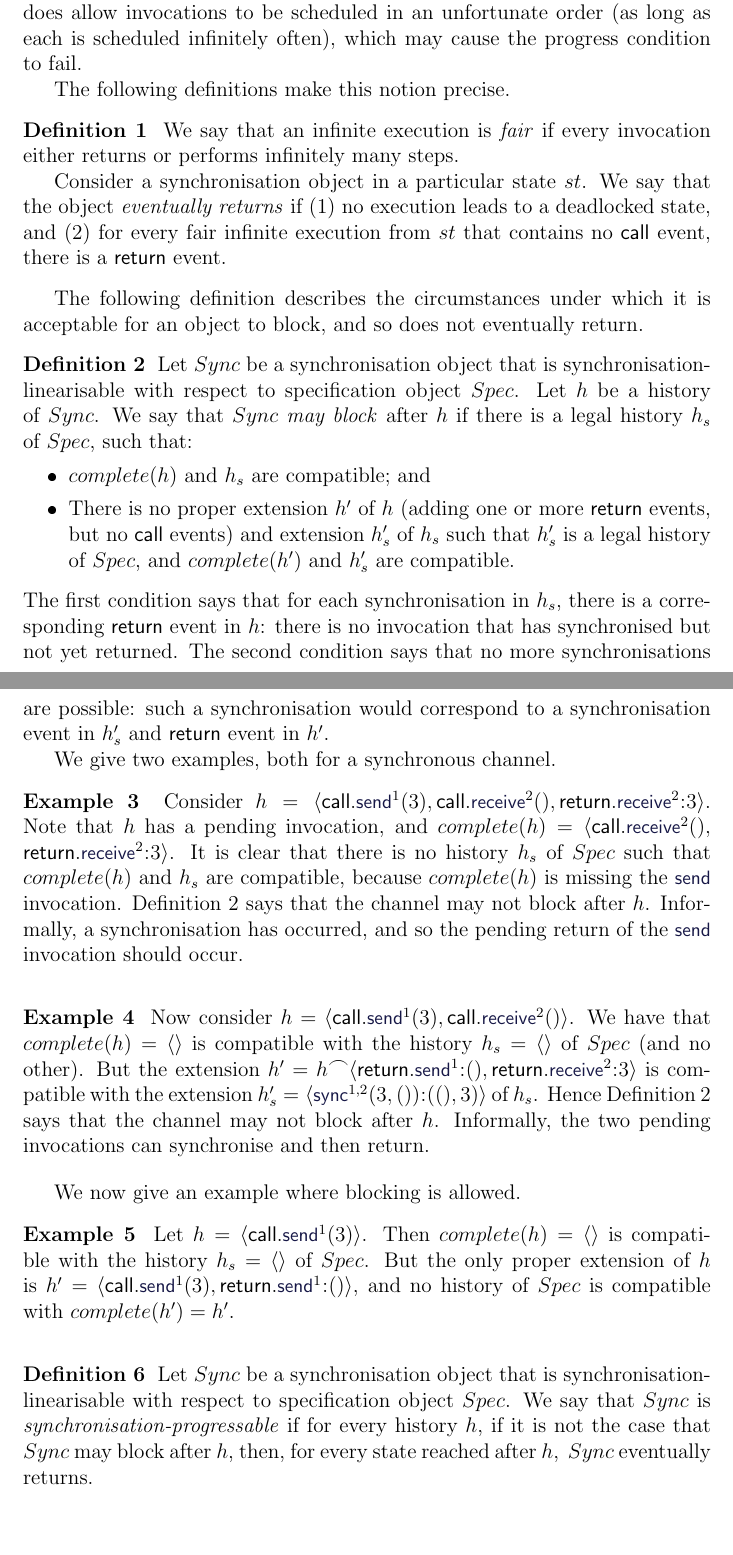
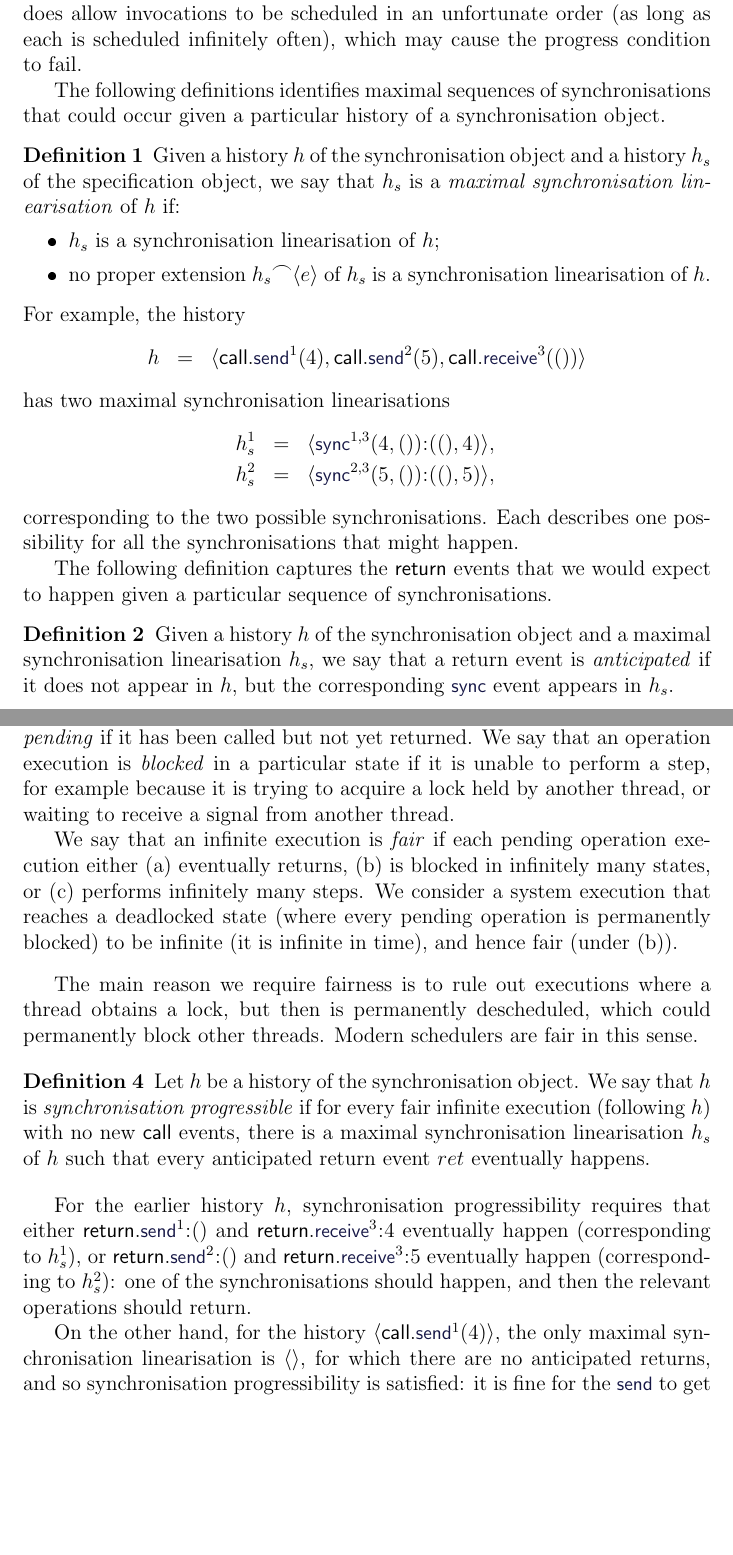
Before and after one commit to GavinLowe1967/SynchronisationLinearisation, a LaTeX paper (Paper/sync.tex, which reads Paper/direct.tex, Paper/relating.tex, Paper/specification.tex): two parts of pages 14 and 15 of 42, joined at a grey line, cut so that both start at the same text, the shorter picture padded with empty space. The pictures show the PDF file Paper/sync.pdf that the author committed with the source.

Commit message:
Improved definition of progress.

```diff
--- a/Paper/direct.tex
+++ b/Paper/direct.tex
@@ -114,8 +114,8 @@ $linearised$ empty.
 
 Any path from the initial configuration to a target configuration clearly
 represents an interleaving of a history of the specification object with~$h$,
-as required for compatibility.  We can therefore search this graph using a
-standard algorithm.  Our implementation uses depth-first search.
+as required for synchronisation linearisation.  We can therefore search this
+graph using a standard algorithm.  Our implementation uses depth-first search.
 
 %%%%%%%%%%%%%%%%%%%%%%%%%%%%%%%%%%%%%%%%%%%%%%%%%%%%%%%%%%%%%%%%%
 
@@ -165,13 +165,14 @@ The following lemma shows that it suffices to consider ASAP interleavings.
 %
 \begin{lemma}
 Let $h$ be a complete history of a synchronisation object, and let~$h_s$ be a
-legal history of the corresponding specification object.  If $h$ and~$h_s$ are
-synchronisation-compatible, then there is an ASAP interleaving of them.
+legal history of the corresponding specification object.  If $h_s$ is a
+synchronisation linearisation of~$h$, then there is an ASAP interleaving of
+them.
 \end{lemma}
 %
 \begin{proof}
 Consider an interleaving of~$h$ and~$h_s$, as required for synchronisation
-compatibility.  We transform it into an ASAP interleaving as follows.  Working
+linearisation.  We transform it into an ASAP interleaving as follows.  Working
 forwards through the interleaving, we move every event of $h_s$ earlier in the
 interleaving, as far as possible, without it moving past any of the corresponding
 $\call$ events, nor moving past any other event from~$h_s$.  This means that
--- a/Paper/relating.tex
+++ b/Paper/relating.tex
@@ -31,7 +31,7 @@ h & = & \seq{
 %
 This is synchronisation linearisable with respect to |SyncChanSpec|.  By the
 assumption, it must also be linearisable with respect to~|Spec|; so there must
-be a legal history~$h_s$ of~|Spec| such that $h$ and~$h_s$ are compatible.
+be a legal history~$h_s$ of~|Spec| such that $h_s$ is a linearisation of~$h$.
 Without loss of generality, suppose the |send| in~$h_s$ occurs before
 the~|receive|, i.e.
 \begin{eqnarray*}
@@ -109,8 +109,8 @@ the same invocations in the following sense:
   $h_s$~contains $\sm{op}_2^i(x)\::y$; and vice versa.
 \end{itemize}
 %
-We say that $h$ and $h_s$ are \emph{two-step-compatible} if there is some way of
-interleaving the two histories such that
+We say that $h_s$ is a \emph{two-step linearisation} of~$h$ if there is some
+way of interleaving the two histories such that
 %
 \begin{itemize}
 \item Each $\sm{op}_1^i(x)\::()$ and $\overline{\sm{op}}_1^i()\::y$ occur
@@ -122,3 +122,5 @@ interleaving the two histories such that
 \end{itemize}
 
 For example, consider a synchronous channel, with |send| corresponding
+to~$\op_1$, and |receive| corresponding to~$\op_2$.  Then the following would
+be an interleaving of a history of the channel and a two-step linearisation.
@@ -293,7 +292,7 @@ and only if it is synchronisation linearisable with respect to |SyncSpec|.
 %
 Let $h$ be a concurrent history of |SyncObj|.  By assumption, there is an
 extension $h'$ of~$h$, and a legal history~$h_s$ of |TwoStepLinSpec| such that
-$h'' = complete(h')$ and~$h_s$ are two-step-compatible.
+$h_s$ is a  two-step linearisation of $h'' = complete(h')$.
 %
 Build a history~$h_s'$ of |SyncSpec| by replacing each consecutive pair
 $\sm{op}_1^{i_1}(x_1) \:: ()$,\, $\sm{op}_2^{i_2}(x_2) \:: y_2$ in~$h_s$ by
@@ -332,16 +331,16 @@ of~$h''$ and~$h_s$; by construction, this is between
 $\call.\sm{op}_1^{i_1}(x_1)$ and~$\return.\sm{op}_1^{i_1} \:: y_1$, and
 between $\call.\sm{op}_2^{i_2}(x_2)$ and~$\return.\sm{op}_2^{i_2} \:: y_2$.
 %
-Hence $h''$ and~$h_s$ are synchronisation-compatible; so $h''$ is
-synchronisation-linearisable; and so $h$ is synchronisation-linearisable.
+Hence $h_s$ is a synchronisation linearisation of~$h''$; and so $h$ is
+synchronisation-linearisable.
 
 %%%%%
 
 \textbf{($\Leftarrow$).}\quad
 %
 Let $h$ be a complete history of |SyncObj|.  By assumption, there is an
-extension $h'$ of~$h$, and a legal history~$h_s$ of |SyncSpec| such that $h''
-= complete(h')$ and~$h_s$ are synchronisation compatible.
+extension $h'$ of~$h$, and a legal history~$h_s$ of |SyncSpec| such that $h_s$
+is a synchronisation linearisation of $h'' = complete(h')$.
 %
 Build a history~$h_s'$ of |TwoStepLinSpec| by replacing each event
 $\sm{sync}^{i_1,i_2}(x_1,x_2) \:: (y_1,y_2)$ in~$h_s$ by the three consecutive
@@ -366,3 +364,4 @@ two-step-linearisable; and so $h$ is two-step-linearisable.
+two-step-linearisable.
 \end{proof}
 
 The two-step linearisation specification object can often be significantly
--- a/Paper/specification.tex
+++ b/Paper/specification.tex
@@ -251,6 +251,3 @@ Let $h$ be a complete concurrent history, and let $h_s$ be a legal history of
 the specification object.  We say that $h$ and~$h_s$ \emph{correspond} if they
 contain the same invocations, i.e., for each $\call.op^i(x)$ and
 $\return.op^i\::y$ in $h$,\, $h_s$ contains $op^i(x)\::y$, and vice versa.  We
-say that $h$ and~$h_s$ are \emph{compatible} if there is some way of
-interleaving the two histories (i.e.~creating a history containing the events
-of~$h$ and~$h_s$, preserving the order of events) such that each $op^i(x)\::y$
@@ -260 +254 @@ described by~$h_s$, and that this order is consistent with the specification
-object.
+say that $h_s$ is a \emph{linearisation} of~$h$
@@ -261,6 +260,8 @@ object.
+consistent with the specification object.  We say that $h$ is
+\emph{linearisable} in this case.
 
-Continuing the running example, the histories $h$ and~$h_s$ are compatible, as
-evidenced by the interleaving
+Continuing the running example, $h_s$ is a linearisation of~$h$, as evidenced
+by the interleaving
 \[
 \seq{\begin{align}
   \call.\sm{enq}^1(5),\; \call.\sm{enq}^2(4),\;
@@ -271,9 +272,6 @@ evidenced by the interleaving
 \]
 as illustrated in  Figure~\ref{fig:lin-timeline}.
 
-We say that a complete history~$h$ is \emph{linearisable} with respect to
-$Spec$ if there is a corresponding legal history~$h_s$ of~$Spec$ such that $h$
-and~$h_s$ are compatible.
 
 A concurrent history might not be complete, i.e.~it might have some pending
 invocations that have been called but have not returned.  An \emph{extension}
@@ -390,9 +387,11 @@ interleaving them such that each event $\sync^{i_1, i_2}(x_1, x_2)\:: (y_1,
-y_2)$ occurs between $\call.\op_1^{i_1}(x_1)$ and $\return.\op_1^{i_1}\::y_1$,
-and between $\call.\op_2^{i_2}(x_2)$ and $\return.\op_2^{i_2}\::y_2$.
+Given a complete history $h$ of~$Sync$ and a corresponding legal history $h_s$
+of~$Spec$, we say that $h_s$ is a \emph{synchronisation linearisation} of~$h$
+if there is some way of interleaving $h$ and~$h_s$ such that each event
+$\sync^{i_1, i_2}(x_1, x_2)\:: (y_1, y_2)$ occurs between
+$\call.\op_1^{i_1}(x_1)$ and $\return.\op_1^{i_1}\::y_1$, and between
+$\call.\op_2^{i_2}(x_2)$ and $\return.\op_2^{i_2}\::y_2$.
 %
-In~the running example, the histories~$h$ and~$h_s$ are synchronisation
-compatible, as shown by the interleaving in Figure~\ref{fig:sync-timeline}.
+We say that $h$ is \emph{synchronisation linearisable} in this case.
+In~the running example, $h_s$ is a synchronisation linearisation of~$h$,
+as shown by the interleaving in Figure~\ref{fig:sync-timeline}.
 
-We say that a complete history $h$ of~$Sync$ is
-\emph{synchronisation-linearisable} if there is a corresponding legal history
-$h_s$ of~$Spec$ such that $h$ and~$h_s$ are synchronisation compatible.
@@ -403,3 +404,10 @@ that $complete(h')$ is synchronisation-linearisable.  We say that a
+legal history~$h_s$ of $Spec$, we say that $h_s$ is a \emph{synchronisation
+  linearisation} of~$h$ if
+%is \emph{synchronisation-linearisable}
+there is an extension~$h'$ of~$h$ such that $h_s$ is a synchronisation
+linearisation of $complete(h')$.
+%
+We say that $h$ is synchronisation-linearisable in this case.  We say that a
 synchronisation object is synchronisation-linearisable if all of its histories
 are synchronisation-linearisable.
 
--- a/Paper/specification2.tex
+++ b/Paper/specification2.tex
@@ -36,3 +36,6 @@ earlier: in the interleaving of the complete history of the synchronisation
 history and the history of the specification object, each $\sm{sync}^{i_1,
   \ldots, i_k}(x_1, \ldots, x_k)\:: (y_1, \ldots, y_k)$ occurs between
 $\call.\op_1^{i_j}(x_j)$ and $\return.\op_j^{i_j}\::y_j$ for each $j = 1,
+\ldots, k$.
+%% The definition of synchronisation-linearisability follows in the obvious
+%% way.
@@ -134,21 +136,44 @@ satisfied by an implementation that uses locks.  However, our assumption does
 allow invocations to be scheduled in an unfortunate order (as long as each is
 scheduled infinitely often), which may cause the progress condition to fail.
 
-The following definitions make this notion precise.
-% make clear what we mean by saying that an invocation can eventually return.
+%%%%%%%%%%%%%%%%%%%%%%%%%%%%%%%%%%%%%%%%%%%%%%%%%%%%%%%
+
+The following definitions identifies maximal sequences of synchronisations
+that could occur given a particular history of a synchronisation object.
 %
 \begin{definition}
-We say that an infinite execution is \emph{fair} if every invocation either
-returns or performs infinitely many steps.
+Given a history~$h$ of the synchronisation object and a history~$h_s$ of the
+specification object, we say that $h_s$ is a \emph{maximal synchronisation
+  linearisation} of~$h$ if:
+\begin{itemize}
+\item $h_s$ is a synchronisation linearisation of~$h$;
 
-Consider a synchronisation object in a particular state~$st$.  We say that the
-object \emph{eventually returns} if (1)~no execution leads to a deadlocked
-state, and (2)~for every fair infinite execution
-from~$st$ that contains no $\call$ event, there is a $\return$ event.
-%% in every state~$st'$ reachable from~$st$ via an execution with no $\call$
-%% or $\return$ event, there is an execution from~$st'$ where the next event
-%% is a $\return$ event.
+\item no proper extension $h_s \cat \trace{e}$ of~$h_s$ is a synchronisation
+  linearisation of~$h$.
+\end{itemize}
 \end{definition}
 %
-%% Note that the condition means that a return event can happen next on
-%% \emph{every} execution path.
+% Note that a history may have multiple maximal synchronisation linearisations.
+For example, the history
+\begin{eqnarray*}
+h & = &\seq{\call.\send^1(4), \call.\send^2(5), \call.\receive^3(())}
+\end{eqnarray*}
+has two maximal synchronisation linearisations
+\begin{eqnarray*}
+h_s^1 & = &  \seq{\sync^{1,3}(4,())\::((),4)}, \\
+h_s^2 & = & \seq{\sync^{2,3}(5,())\::((),5)},
+\end{eqnarray*}
+corresponding to the two possible synchronisations.  Each describes one
+possibility for all the synchronisations that might happen.
+
+%%%%%
+
+The following definition captures the $\return$ events that we would expect to
+happen given a particular sequence of synchronisations.
+%
+\begin{definition}
+Given a history~$h$ of the synchronisation object and a maximal
+synchronisation linearisation~$h_s$, we say that a return event is
+\emph{anticipated} if it does not appear in~$h$, but the corresponding $\sync$
+event appears in~$h_s$.
+\end{definition}
@@ -155,112 +188,143 @@ from~$st$ that contains no $\call$ event, there is a $\return$ event.
+The following definition captures our fairness assumption.
+%
+\begin{definition}
+Given an execution, we say that an operation execution is \emph{pending} if it
+has been called but not yet returned.  We say that an operation execution is
+\emph{blocked} in a particular state if it is unable to perform a step, for
+example because it is trying to acquire a lock held by another thread, or
+waiting to receive a signal from another thread.
+
+We say that an infinite execution is \emph{fair} if each pending operation
+execution either (a)~eventually returns, (b)~is blocked in infinitely many
+states, or (c)~performs infinitely many steps.  We consider a system execution
+that reaches a deadlocked state (where every pending operation is permanently
+blocked) to be infinite (it is infinite in time), and hence fair (under~(b)).
+\end{definition}
+
+The main reason we require fairness is to rule out executions where a thread
+obtains a lock, but then is permanently descheduled, which could permanently
+block other threads.  Modern schedulers are fair in this sense.
+
+%%%%%
+
+\begin{definition}
+Let $h$ be a history of the synchronisation object.  We say that $h$ is
+\emph{synchronisation progressible} if for every fair infinite execution
+(following~$h$) with no new $\call$ events, there is a maximal synchronisation
+linearisation~$h_s$ of~$h$ such that every anticipated return event~$ret$
+eventually happens.
+\end{definition}
+
+
+
+%% Given a history~$h$ of the synchronisation object and a maximal
+%% synchronisation linearisation~$h_s$, we say that $h$ is \emph{synchronisation
+%%   progressible} with respect to~$h_s$ if for every anticipated return
+%% event~$ret$, and for every fair infinite execution with no new $\call$ events,
+%% $ret$ eventually happens.
+
+%% We say that $h$ is \emph{synchronisation progressible} is there is some
+%% maximal synchronisation linearisation~$h_s$ such that $h$ is synchronisation
+%% progressible with respect to~$h_s$.
+%% \end{definition}
+
+For the earlier history~$h$, synchronisation progressibility
+requires that either $\return.\send^1\::()$ and $\return.\receive^3\::4$
+eventually happen (corresponding to~$h_s^1$), or $\return.\send^2\::()$ and
+$\return.\receive^3\::5$ eventually happen (corresponding to~$h_s^2$): one of
+the synchronisations should happen, and then the relevant operations should
+return.
+
+On the other hand, for the history $\trace{\call.\send^1(4)}$, the only
+maximal synchronisation linearisation is $\trace{}$, for which there are no
+anticipated returns, and so synchronisation progressibility is satisfied: it
+is fine for the $\send$ to get stuck in this case, since there is no
+$\receive$ with which it could synchronise.
+
+%%%%%%%%%%%%%%%%%%%%%%%%%%%%%%%%%%%%%%%%%%%%%%%%%%%%%%%
+
+%% \subsection*{OLD VERSION}
+
+%% The following definitions make this notion precise.
+%% %
+%% \begin{definition}
+%% We say that an infinite execution is \emph{fair} if every invocation either
+%% returns or performs infinitely many steps.
+
+%% Consider a synchronisation object in a particular state~$st$.  We say that the
+%% object \emph{eventually returns} if (1)~no execution leads to a deadlocked
+%% state, and (2)~for every fair infinite execution
+%% from~$st$ that contains no $\call$ event, there is a $\return$ event.
+%% \end{definition}
+%% %
+
+%% The following definition describes the circumstances under which it is
+%% acceptable for an object to block, and so does not eventually return.
+%% %
+%% \begin{definition}
+%% \label{def:may-block}
+%% Let $Sync$ be a synchronisation object that is synchronisation-linearisable
+%% with respect to specification object $Spec$.  Let $h$ be a history of~$Sync$.
+%% We say that $Sync$ \emph{may block} after~$h$ if there is a legal
+%% history~$h_s$ of~$Spec$, such that:
+%% %
+%% \begin{itemize}
+%% \item $complete(h)$ and~$h_s$ are compatible; and
+
+%% \item There is no proper extension~$h'$ of~$h$ (adding one or more $\return$
+%%   events, but no $\call$ events) and extension $h_s'$ of~$h_s$ such that
+%%   $h_s'$ is a legal history of~$Spec$, and $complete(h')$ and~$h_s'$ are
+%%   compatible.
+%% \end{itemize}
+%% \end{definition}
+%% %
+%% The first condition says that for each synchronisation in~$h_s$,
+%% there is a corresponding $\return$ event in~$h$: there is no invocation that
+%% has synchronised but not yet returned.  The second condition says that no more
+%% synchronisations are possible: such a synchronisation would correspond to a
+%% synchronisation event in~$h_s'$ and $\return$ event in~$h'$.
+
+%% %%%%%
+
+%% We give two examples, both for a synchronous channel.
+%% %
+%% \begin{example}
+%% Consider $h = \seq{ \call.\send^1(3), \call.\receive^2(),
+%%   \return.\receive^2\::3 }$.  Note that $h$ has a pending invocation, and
+%% $complete(h) = \seq{\call.\receive^2(),\linebreak[1] \return.\receive^2\::3}$.
+%% It is clear that there is no history~$h_s$ of~$Spec$ such that $complete(h)$
+%% and~$h_s$ are compatible, because $complete(h)$ is missing the |send| invocation.
+%% %
+%% Definition~\ref{def:may-block} says that the channel may not block after~$h$.
+%% Informally, a synchronisation has occurred, and so the pending return of the
+%% |send| invocation should occur.
+%% \end{example}
+
+%% \begin{example}
+%% Now consider $h = \seq{\call.\send^1(3), \call.\receive^2()}$.  We have that
+%% $complete(h) = \seq{}$ is compatible with the history $h_s = \seq{}$ of $Spec$
+%% (and no other). But the extension $h' = h \cat
+%% \seq{\return.\send^1\::(),\linebreak[1] \return.\receive^2\::3}$ is compatible
+%% with the extension $h_s' = \linebreak[1] \seq{\sync^{1,2}(3,()) \:: ((),3)}$
+%% of~$h_s$.  Hence Definition~\ref{def:may-block} says that the channel may not
+%% block after~$h$.  Informally, the two pending invocations can synchronise and
+%% then return.
+%% \end{example}
+
+%% We now give an example where blocking is allowed.
+%% %
+%% \begin{example}
+%% Let $h = \seq{\call.\send^1(3)}$.  Then $complete(h) = \seq{}$ is compatible
+%% with the history $h_s = \seq{}$ of $Spec$.  But the only proper extension
+%% of~$h$ is $h' = \seq{\call.\send^1(3),\linebreak[1] \return.\send^1\::()}$,
+%% and no history of $Spec$ is compatible with~$complete(h') = h'$.
+%% \end{example}
 
 
 %% \begin{definition}
-%% Let $Sync$ be a synchronisation object, and let $h$ be a
-%% synchronisation-linearisable history of~$Sync$.  Suppose $h'$ is a proper
-%% extension of~$h$ that is synchronisation-linearisable and contains no new
-%% $\call$ events.  We say that $Sync$ is \emph{progressive} after~$h$ if it does
-%% not block after~$h$: eventually some pending invocation returns.  We say that
-%% $Sync$ is \emph{progressive} if it is progressive after each of its
-%% synchronisation-linearisable histories.
+%% Let $Sync$ be a synchronisation object that is synchronisation-linearisable
+%% with respect to specification object $Spec$.  We say that $Sync$ is
+%% \emph{synchronisation-progressable} if for every history~$h$, if it is not the
+%% case that $Sync$ may block after~$h$, then, for every state reached
+%% after~$h$,\, $Sync$ eventually returns.
 %% \end{definition}
-
-%% *** That's not quite right.  There might be different histories of the spec
-%% object, and only some of them might allow returns; and we want all of the
-%% returns to happen.
-
-
-%% Second attempt.
-
-The following definition describes the circumstances under which it is
-acceptable for an object to block, and so does not eventually return.
-%
-\begin{definition}
-\label{def:may-block}
-Let $Sync$ be a synchronisation object that is synchronisation-linearisable
-with respect to specification object $Spec$.  Let $h$ be a history of~$Sync$.
-We say that $Sync$ \emph{may block} after~$h$ if there is a legal
-history~$h_s$ of~$Spec$, such that:
-%
-\begin{itemize}
-\item $complete(h)$ and~$h_s$ are compatible; and
-
-\item There is no proper extension~$h'$ of~$h$ (adding one or more $\return$
-  events, but no $\call$ events) and extension $h_s'$ of~$h_s$ such that
-  $h_s'$ is a legal history of~$Spec$, and $complete(h')$ and~$h_s'$ are
-  compatible.
-\end{itemize}
-\end{definition}
-%
-The first condition says that for each synchronisation in~$h_s$,
-there is a corresponding $\return$ event in~$h$: there is no invocation that
-has synchronised but not yet returned.  The second condition says that no more
-synchronisations are possible: such a synchronisation would correspond to a
-synchronisation event in~$h_s'$ and $\return$ event in~$h'$.
-
-%%%%%
-
-We give two examples, both for a synchronous channel.
-%
-\begin{example}
-Consider $h = \seq{ \call.\send^1(3), \call.\receive^2(),
-  \return.\receive^2\::3 }$.  Note that $h$ has a pending invocation, and
-$complete(h) = \seq{\call.\receive^2(),\linebreak[1] \return.\receive^2\::3}$.
-It is clear that there is no history~$h_s$ of~$Spec$ such that $complete(h)$
-and~$h_s$ are compatible, because $complete(h)$ is missing the |send| invocation.
-%% (However, the extension $h' = h \cat \seq{ \return.\send^1 \:: () }$ is
-%%   compatible with $h_s = \seq{\sync^{1,2}(3,())\::((),3) }$).
-%
-Definition~\ref{def:may-block} says that the channel may not block after~$h$.
-Informally, a synchronisation has occurred, and so the pending return of the
-|send| invocation should occur.
-\end{example}
-
-\begin{example}
-Now consider $h = \seq{\call.\send^1(3), \call.\receive^2()}$.  We have that
-$complete(h) = \seq{}$ is compatible with the history $h_s = \seq{}$ of $Spec$
-(and no other). But the extension $h' = h \cat
-\seq{\return.\send^1\::(),\linebreak[1] \return.\receive^2\::3}$ is compatible
-with the extension $h_s' = \linebreak[1] \seq{\sync^{1,2}(3,()) \:: ((),3)}$
-of~$h_s$.  Hence Definition~\ref{def:may-block} says that the channel may not
-block after~$h$.  Informally, the two pending invocations can synchronise and
-then return.
-\end{example}
-
-We now give an example where blocking is allowed.
-%
-\begin{example}
-Let $h = \seq{\call.\send^1(3)}$.  Then $complete(h) = \seq{}$ is compatible
-with the history $h_s = \seq{}$ of $Spec$.  But the only proper extension
-of~$h$ is $h' = \seq{\call.\send^1(3),\linebreak[1] \return.\send^1\::()}$,
-and no history of $Spec$ is compatible with~$complete(h') = h'$.
-\end{example}
-
-%% \begin{example}
-%% Let $h = h_s = \seq{}$,
-%% %% \seq{ \call.\send^1(3), \call.\receive^2(),
-%% %%   \return.\receive^2\::3,\linebreak[1] \return.\send^1\::()}$ and $h_s =
-%% %%   \seq{\sync^{1,2}(3,())}$,
-%% so $complete(h) = h$ and~$h_s$ are compatible.  But
-%% no $\return$ event is possible without additional $\call$ events.
-%% \end{example}
-
-
-\begin{definition}
-Let $Sync$ be a synchronisation object that is synchronisation-linearisable
-with respect to specification object $Spec$.  We say that $Sync$ is
-\emph{synchronisation-progressable} if for every history~$h$, if it is not the
-case that $Sync$ may block after~$h$, then, for every state reached
-after~$h$,\, $Sync$ eventually returns.
-\end{definition}
-
-%% \framebox{Relate testing to progress.}
-
-
-
-%% We want to say that all relevant returns are possible, at least in the CSP
-%% models.  I don't think we want to make that distinction here.  It won't be
-%% true if a return happens before the lock is released.  In the CSP models,
-%% we arrange for the end events to be the final events, so after the lock if
-%% released.  That also corresponds to what happens at the (virtual-) machine
-%% level, if not the high-level language level.  With this placement of end
-%% events, the two properties are equivalent.
```
Also changed, not shown: Paper/sync.pdf, Paper/direct.tex (7 more changed lines), Paper/relating.tex (14 more changed lines), Paper/specification.tex (27 more changed lines), Paper/specification2.tex (19 more changed lines), 2 other files.
